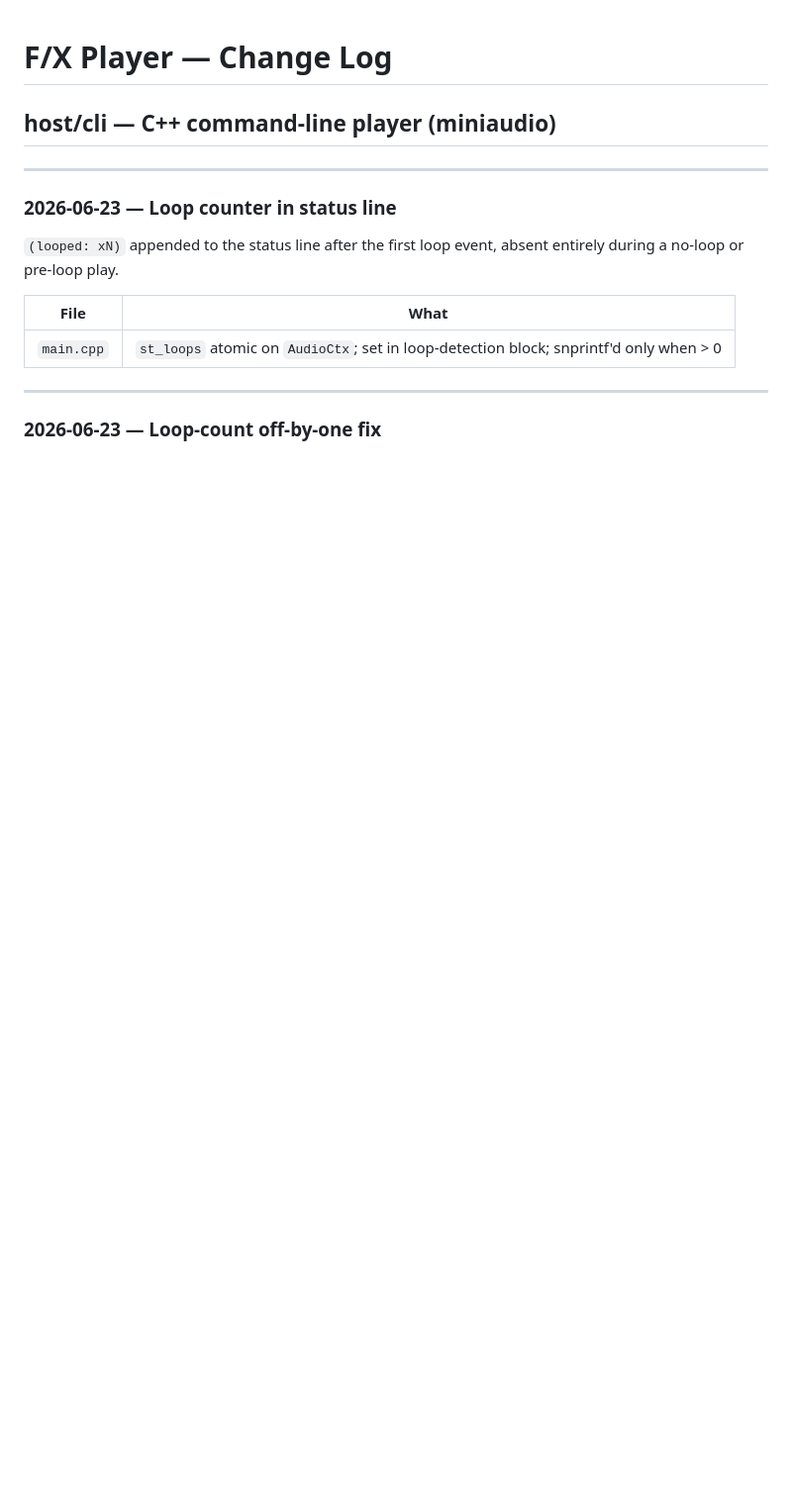
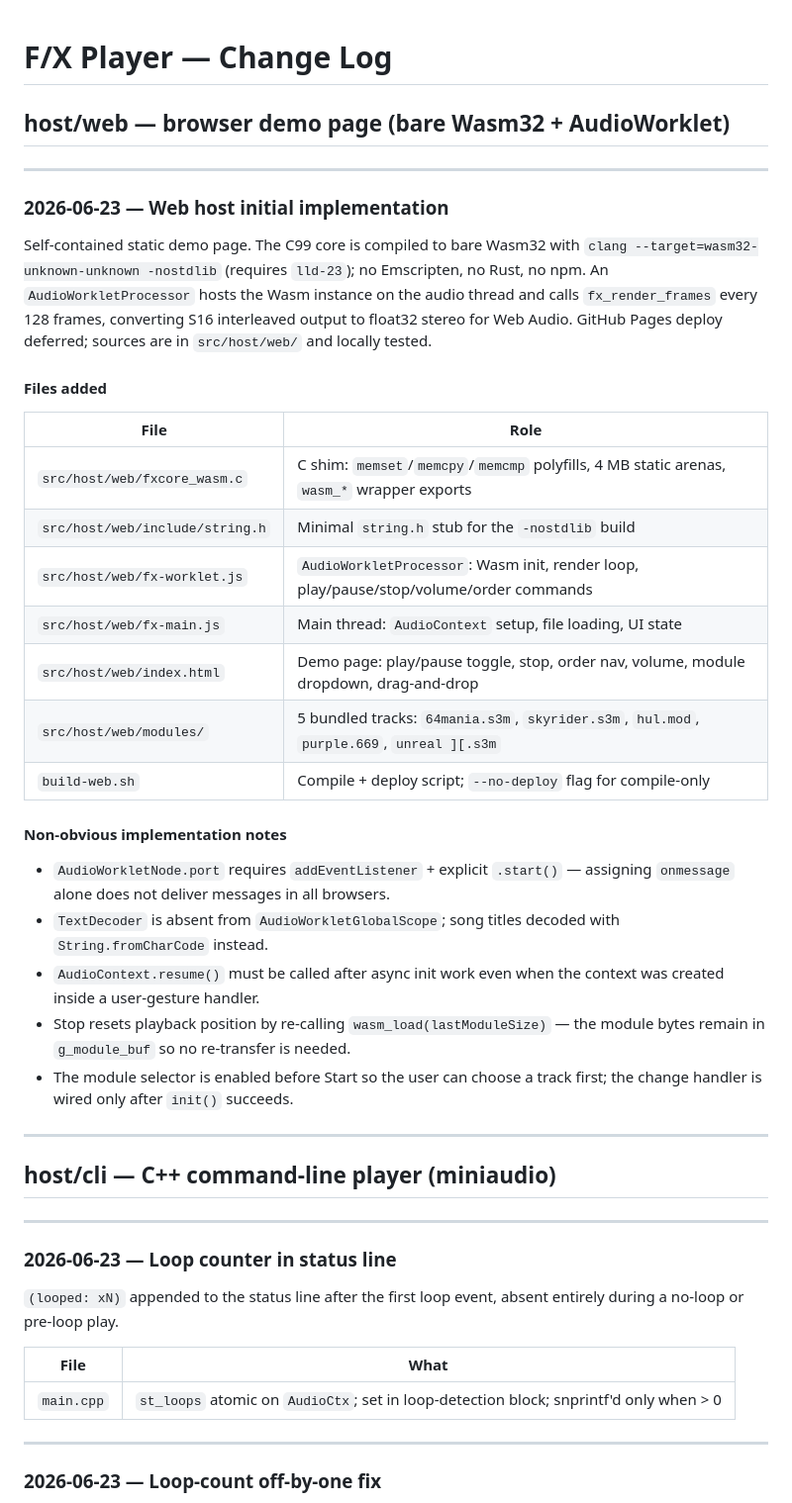
Before and after one commit to fstollar/fxplayer, a Markdown page: CHANGELOG.md, the part around the change. Shown at 99% size. Drawn GitHub-style; blank space fills up the shorter version.

Commit message:
docs: update CHANGELOG and CLAUDE.md for web host milestone
Co-Authored-By: Claude Sonnet 4.6 <noreply@anthropic.com>

```diff
--- a/CHANGELOG.md
+++ b/CHANGELOG.md
@@ -1,4 +1,44 @@
 # F/X Player — Change Log
+
+## host/web — browser demo page (bare Wasm32 + AudioWorklet)
+
+---
+
+### 2026-06-23 — Web host initial implementation
+
+Self-contained static demo page. The C99 core is compiled to bare Wasm32 with
+`clang --target=wasm32-unknown-unknown -nostdlib` (requires `lld-23`); no
+Emscripten, no Rust, no npm. An `AudioWorkletProcessor` hosts the Wasm instance
+on the audio thread and calls `fx_render_frames` every 128 frames, converting
+S16 interleaved output to float32 stereo for Web Audio. GitHub Pages deploy
+deferred; sources are in `src/host/web/` and locally tested.
+
+#### Files added
+
+| File | Role |
+|---|---|
+| `src/host/web/fxcore_wasm.c` | C shim: `memset`/`memcpy`/`memcmp` polyfills, 4 MB static arenas, `wasm_*` wrapper exports |
+| `src/host/web/include/string.h` | Minimal `string.h` stub for the `-nostdlib` build |
+| `src/host/web/fx-worklet.js` | `AudioWorkletProcessor`: Wasm init, render loop, play/pause/stop/volume/order commands |
+| `src/host/web/fx-main.js` | Main thread: `AudioContext` setup, file loading, UI state |
+| `src/host/web/index.html` | Demo page: play/pause toggle, stop, order nav, volume, module dropdown, drag-and-drop |
+| `src/host/web/modules/` | 5 bundled tracks: `64mania.s3m`, `skyrider.s3m`, `hul.mod`, `purple.669`, `unreal ][.s3m` |
+| `build-web.sh` | Compile + deploy script; `--no-deploy` flag for compile-only |
+
+#### Non-obvious implementation notes
+
+- `AudioWorkletNode.port` requires `addEventListener` + explicit `.start()` —
+  assigning `onmessage` alone does not deliver messages in all browsers.
+- `TextDecoder` is absent from `AudioWorkletGlobalScope`; song titles decoded
+  with `String.fromCharCode` instead.
+- `AudioContext.resume()` must be called after async init work even when the
+  context was created inside a user-gesture handler.
+- Stop resets playback position by re-calling `wasm_load(lastModuleSize)` —
+  the module bytes remain in `g_module_buf` so no re-transfer is needed.
+- The module selector is enabled before Start so the user can choose a track
+  first; the change handler is wired only after `init()` succeeds.
+
+---
 
 ## host/cli — C++ command-line player (miniaudio)
 
```
Also changed, not shown: CLAUDE.md (+9 -3 lines).
